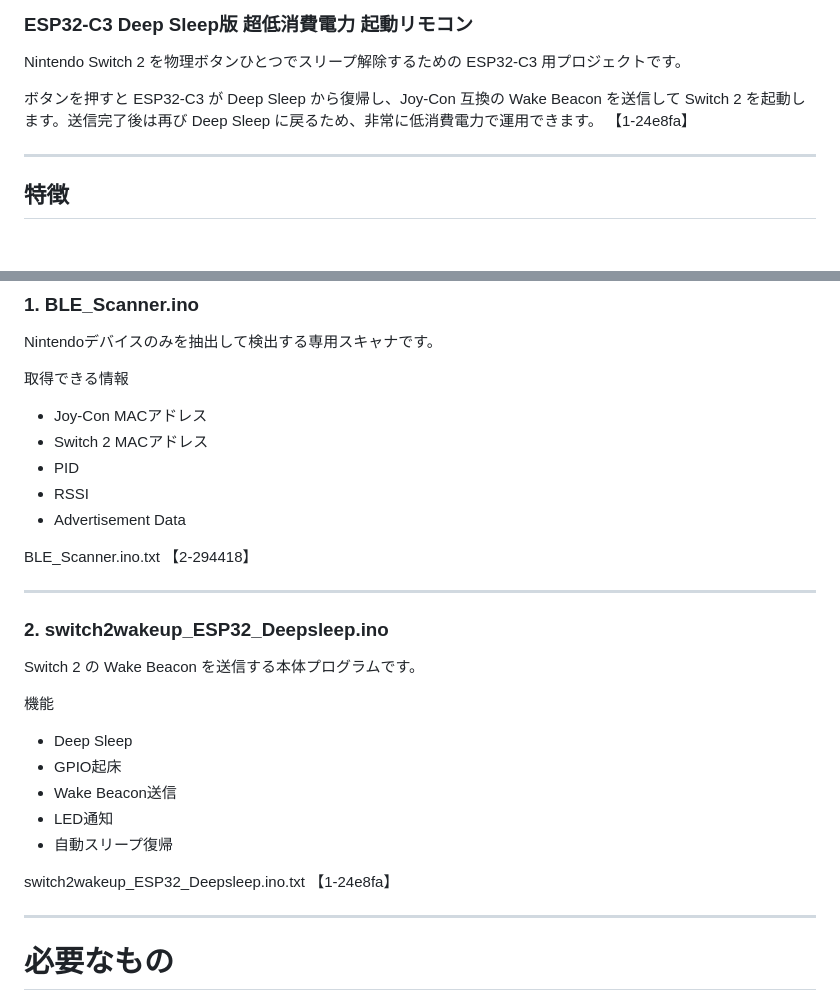
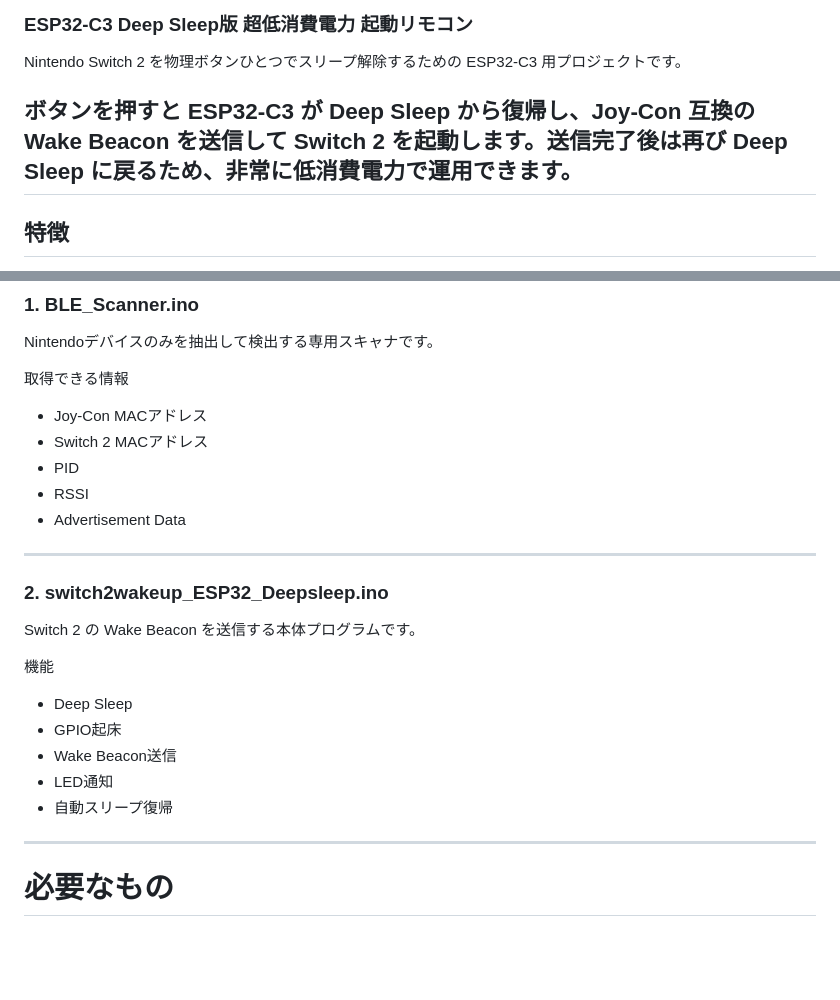
Before and after one commit to puniyounyo/switch2wakeup_ESP32, a Markdown page: README.md, 2 parts joined by grey strips. Rendered like a GitHub page; blank space fills up the shorter version.

Commit message:
Clean up README by removing file references
Removed unnecessary file references from README.

```diff
--- a/README.md
+++ b/README.md
@@ -3,8 +3,7 @@
 
 Nintendo Switch 2 を物理ボタンひとつでスリープ解除するための ESP32-C3 用プロジェクトです。
 
-ボタンを押すと ESP32-C3 が Deep Sleep から復帰し、Joy-Con 互換の Wake Beacon を送信して Switch 2 を起動します。送信完了後は再び Deep Sleep に戻るため、非常に低消費電力で運用できます。 【1-24e8fa】
-
+ボタンを押すと ESP32-C3 が Deep Sleep から復帰し、Joy-Con 互換の Wake Beacon を送信して Switch 2 を起動します。送信完了後は再び Deep Sleep に戻るため、非常に低消費電力で運用できます。
 ---
 
 ## 特徴
@@ -36,7 +35,6 @@ Nintendoデバイスのみを抽出して検出する専用スキャナです。
 - RSSI
 - Advertisement Data
 
-BLE_Scanner.ino.txt 【2-294418】
 
 ---
 
@@ -52,7 +50,6 @@ Switch 2 の Wake Beacon を送信する本体プログラムです。
 - LED通知
 - 自動スリープ復帰
 
-switch2wakeup_ESP32_Deepsleep.ino.txt 【1-24e8fa】
 
 ---
 
```
